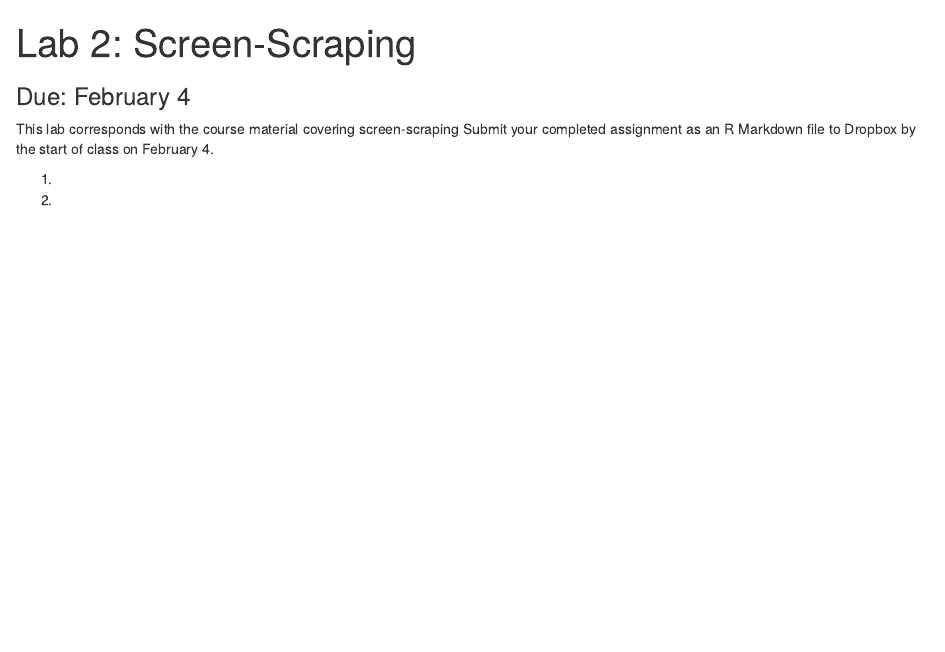
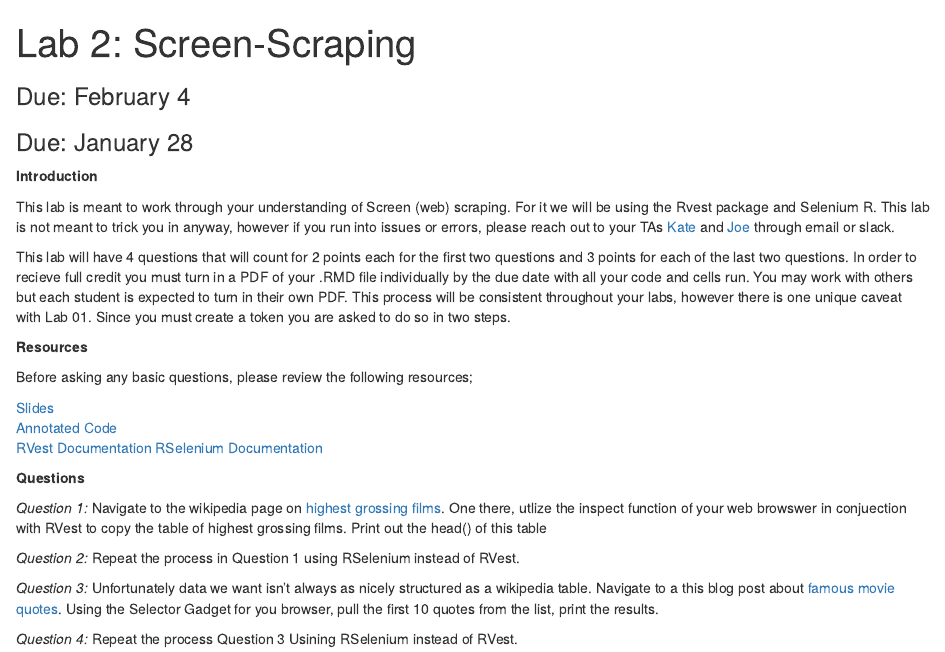
Before and after one commit to cbail/ids704, an R Markdown document (labs/lab2/lab2.Rmd): the page in a window 1100 px wide, from its top. The pictures show the output file labs/lab2/lab2.html that the author committed with the source, opened offline.

Commit message:
added 4 qestions to lab 2

```diff
--- a/labs/lab2/lab2.Rmd
+++ b/labs/lab2/lab2.Rmd
@@ -7,9 +7,30 @@ output:
 ---
 
 ### Due: February 4
+### Due: January 28
 
-This lab corresponds with the course material covering screen-scraping Submit your completed assignment as an R Markdown file to Dropbox by the start of class on February 4.
+**Introduction**
 
-1.
+This lab is meant to work through your understanding of Screen (web) scraping. For it we will be using the Rvest package and Selenium R. This lab is not meant to trick you in anyway, however if you run into issues or errors, please reach out to your TAs [Kate](kathryn.coulter@duke.edu) and [Joe](joseph.littell@duke.edu) through email or slack.
 
-2.
+This lab will have 4 questions that will count for 2 points each for the first two questions and 3 points for each of the last two questions. In order to recieve full credit you must turn in a PDF of your .RMD file individually by the due date with all your code and cells run. You may work with others but each student is expected to turn in their own PDF. This process will be consistent throughout your labs, however there is one unique caveat with Lab 01. Since you must create a token you are asked to do so in two steps.
+
+**Resources**
+
+Before asking any basic questions, please review the following resources;
+
+[Slides](https://compsocialscience.github.io/summer-institute/2018/materials/day2-digital-trace-data/screenscraping/Rpres/SICSS_Screenscraping.html#/) <br>
+[Annotated Code](https://cbail.github.io/ids704/screenscraping/rmarkdown/Screenscraping_in_R.html)<br>
+[RVest Documentation](https://cran.r-project.org/web/packages/rvest/rvest.pdf)
+[RSelenium Documentation](https://www.rdocumentation.org/packages/RSelenium/versions/1.7.5)
+
+**Questions**
+
+*Question 1:* Navigate to the wikipedia page on [highest grossing films](https://en.wikipedia.org/wiki/List_of_highest-grossing_films). One there, utlize the inspect function of your web browswer in conjuection with RVest to copy the table of highest grossing films. Print out the head() of this table
+
+*Question 2:* Repeat the process in Question 1 using RSelenium instead of RVest.
+
+*Question 3:* Unfortunately data we want isn't always as nicely structured as a wikipedia table. Navigate to a this blog post about [famous movie quotes ](https://blog.hubspot.com/sales/famous-movie-quotes). Using the Selector Gadget for you browser, pull the first 10 quotes from the list, print the results.
+
+
+*Question 4:* Repeat the process Question 3 Usining RSelenium instead of RVest.
```
Also changed, not shown: labs/lab2/lab2.html.
